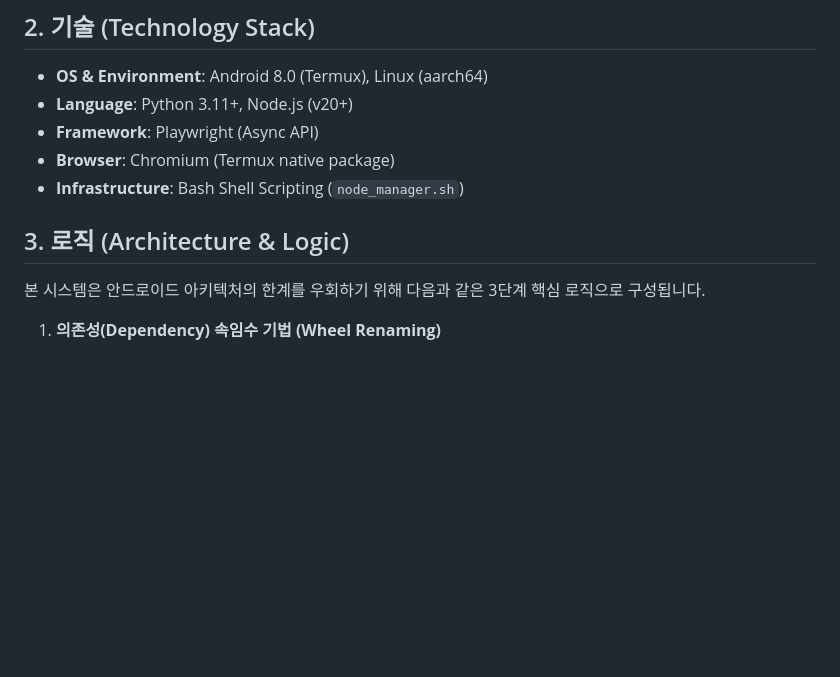
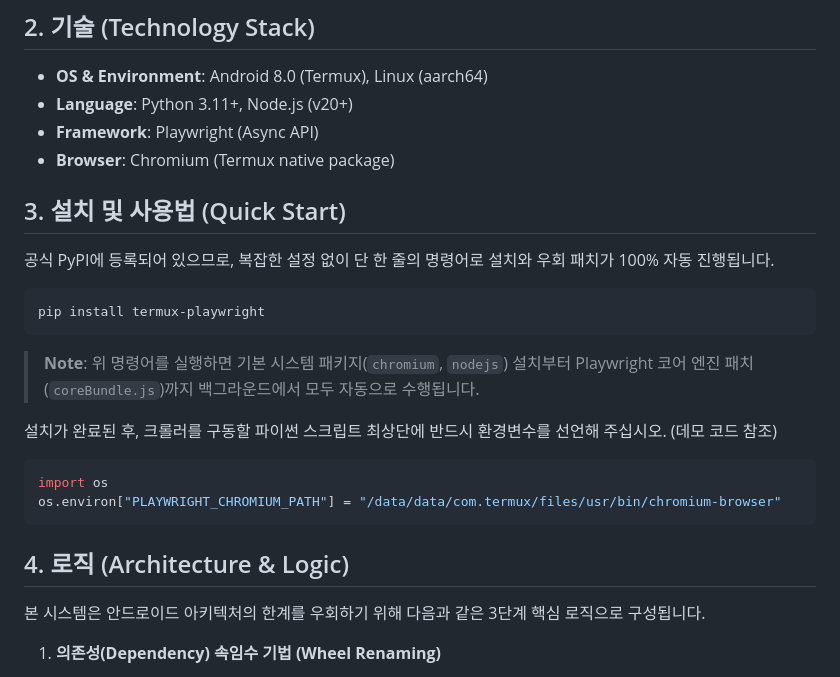
Before and after one commit to uno-km/termux-playwright, a Markdown page: README.md, the part around the change. GitHub-like rendering; blank space fills up the shorter version.

Commit message:
docs: update docs to feature PyPI pip install method

````diff
--- a/README.md
+++ b/README.md
@@ -9,9 +9,23 @@
 * **Language**: Python 3.11+, Node.js (v20+)
 * **Framework**: Playwright (Async API)
 * **Browser**: Chromium (Termux native package)
-* **Infrastructure**: Bash Shell Scripting (`node_manager.sh`)
 
-## 3. 로직 (Architecture & Logic)
+## 3. 설치 및 사용법 (Quick Start)
+공식 PyPI에 등록되어 있으므로, 복잡한 설정 없이 단 한 줄의 명령어로 설치와 우회 패치가 100% 자동 진행됩니다.
+
+```bash
+pip install termux-playwright
+```
+
+> **Note**: 위 명령어를 실행하면 기본 시스템 패키지(`chromium`, `nodejs`) 설치부터 Playwright 코어 엔진 패치(`coreBundle.js`)까지 백그라운드에서 모두 자동으로 수행됩니다.
+
+설치가 완료된 후, 크롤러를 구동할 파이썬 스크립트 최상단에 반드시 환경변수를 선언해 주십시오. (데모 코드 참조)
+```python
+import os
+os.environ["PLAYWRIGHT_CHROMIUM_PATH"] = "/data/data/com.termux/files/usr/bin/chromium-browser"
+```
+
+## 4. 로직 (Architecture & Logic)
 본 시스템은 안드로이드 아키텍처의 한계를 우회하기 위해 다음과 같은 3단계 핵심 로직으로 구성됩니다.
 
 1. **의존성(Dependency) 속임수 기법 (Wheel Renaming)**
````
Also changed, not shown: BLOG_POST.md (+14 -3 lines).
